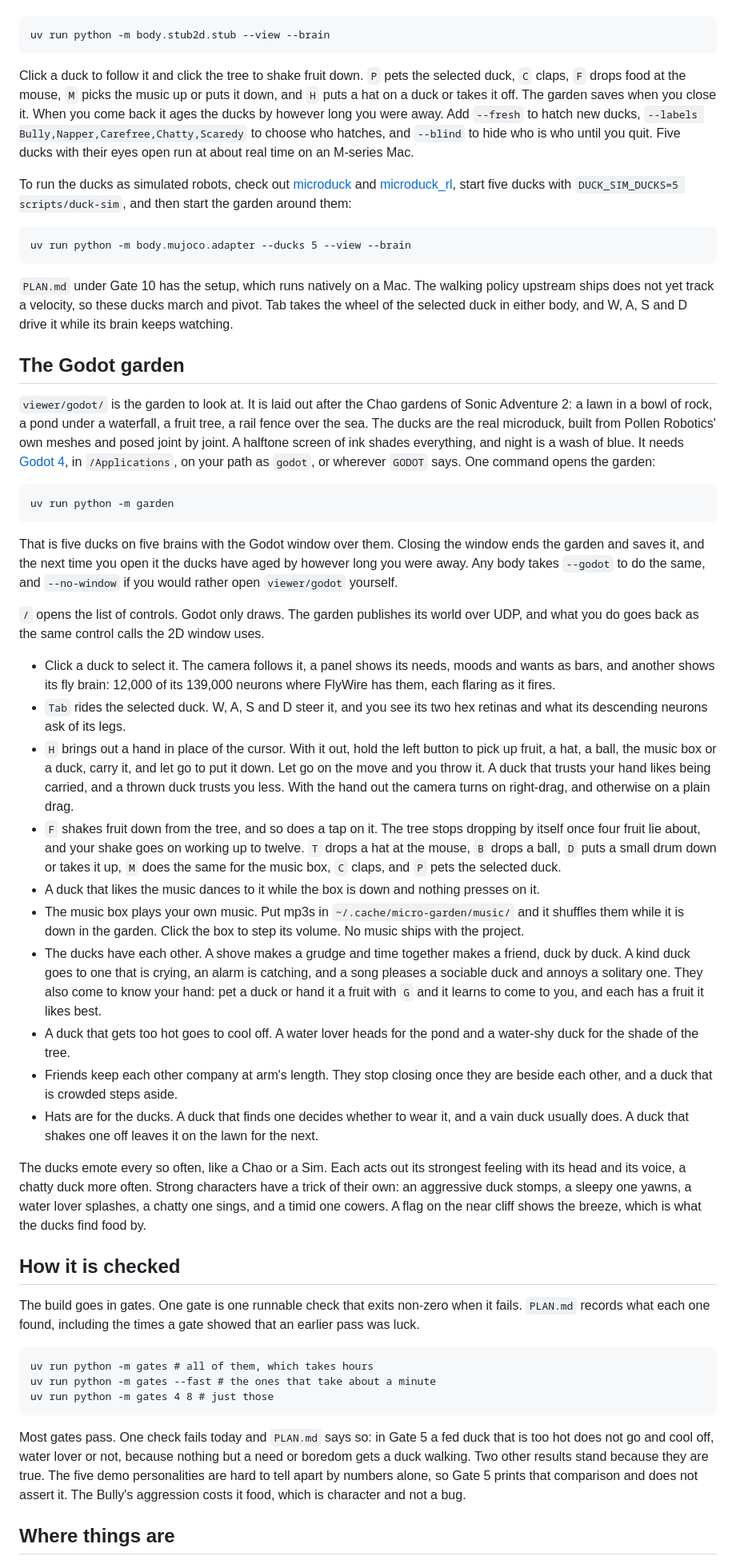
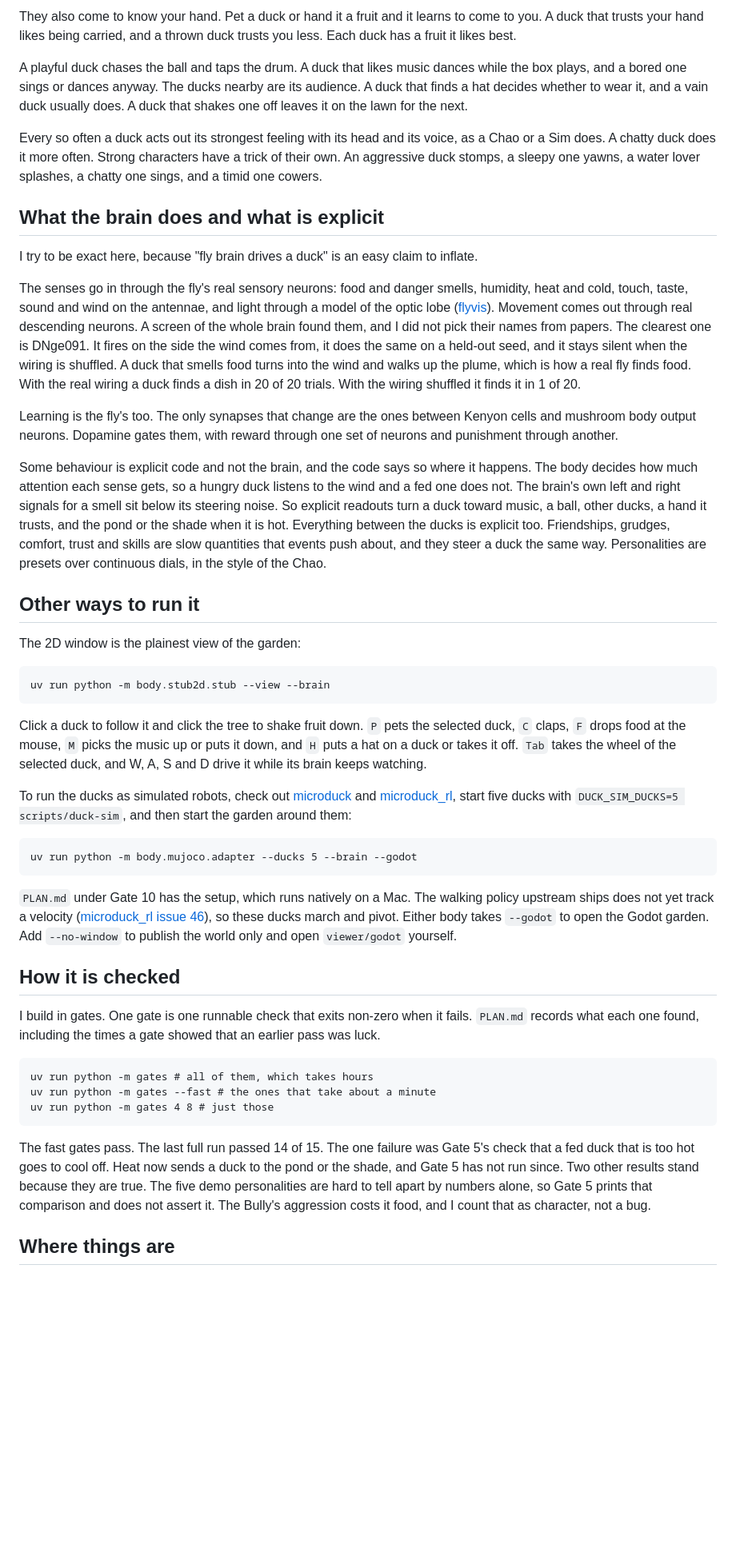
Before and after one commit to ChristianNHill/micro-garden, a Markdown page: README.md, the part around one of its changes. Shown at 80% size. GitHub-like rendering; blank space fills up the shorter version.

Commit message:
README rewritten for the one-command garden, what the ducks do now, and where the checks stand
Co-Authored-By: Claude Opus 5 (1M context) <noreply@anthropic.com>

````diff
--- a/README.md
+++ b/README.md
@@ -25,46 +43,40 @@ Then start the garden:
+They also come to know your hand. Pet a duck or hand it a fruit and it learns to come to you. A duck that trusts your hand likes being carried, and a thrown duck trusts you less. Each duck has a fruit it likes best.
+
+A playful duck chases the ball and taps the drum. A duck that likes music dances while the box plays, and a bored one sings or dances anyway. The ducks nearby are its audience. A duck that finds a hat decides whether to wear it, and a vain duck usually does. A duck that shakes one off leaves it on the lawn for the next.
+
+Every so often a duck acts out its strongest feeling with its head and its voice, as a Chao or a Sim does. A chatty duck does it more often. Strong characters have a trick of their own. An aggressive duck stomps, a sleepy one yawns, a water lover splashes, a chatty one sings, and a timid one cowers.
+
+## What the brain does and what is explicit
+
+I try to be exact here, because "fly brain drives a duck" is an easy claim to inflate.
+
+The senses go in through the fly's real sensory neurons: food and danger smells, humidity, heat and cold, touch, taste, sound and wind on the antennae, and light through a model of the optic lobe ([flyvis](https://github.com/TuragaLab/flyvis)). Movement comes out through real descending neurons. A screen of the whole brain found them, and I did not pick their names from papers. The clearest one is DNge091. It fires on the side the wind comes from, it does the same on a held-out seed, and it stays silent when the wiring is shuffled. A duck that smells food turns into the wind and walks up the plume, which is how a real fly finds food. With the real wiring a duck finds a dish in 20 of 20 trials. With the wiring shuffled it finds it in 1 of 20.
+
+Learning is the fly's too. The only synapses that change are the ones between Kenyon cells and mushroom body output neurons. Dopamine gates them, with reward through one set of neurons and punishment through another.
+
+Some behaviour is explicit code and not the brain, and the code says so where it happens. The body decides how much attention each sense gets, so a hungry duck listens to the wind and a fed one does not. The brain's own left and right signals for a smell sit below its steering noise. So explicit readouts turn a duck toward music, a ball, other ducks, a hand it trusts, and the pond or the shade when it is hot. Everything between the ducks is explicit too. Friendships, grudges, comfort, trust and skills are slow quantities that events push about, and they steer a duck the same way. Personalities are presets over continuous dials, in the style of the Chao.
+
+## Other ways to run it
+
+The 2D window is the plainest view of the garden:
 
 ```
 uv run python -m body.stub2d.stub --view --brain
 ```
 
-Click a duck to follow it and click the tree to shake fruit down. `P` pets the selected duck, `C` claps, `F` drops food at the mouse, `M` picks the music up or puts it down, and `H` puts a hat on a duck or takes it off. The garden saves when you close it. When you come back it ages the ducks by however long you were away. Add `--fresh` to hatch new ducks, `--labels Bully,Napper,Carefree,Chatty,Scaredy` to choose who hatches, and `--blind` to hide who is who until you quit. Five ducks with their eyes open run at about real time on an M-series Mac.
+Click a duck to follow it and click the tree to shake fruit down. `P` pets the selected duck, `C` claps, `F` drops food at the mouse, `M` picks the music up or puts it down, and `H` puts a hat on a duck or takes it off. `Tab` takes the wheel of the selected duck, and W, A, S and D drive it while its brain keeps watching.
 
 To run the ducks as simulated robots, check out [microduck](https://github.com/pollen-robotics/microduck) and [microduck_rl](https://github.com/pollen-robotics/microduck_rl), start five ducks with `DUCK_SIM_DUCKS=5 scripts/duck-sim`, and then start the garden around them:
 
 ```
-uv run python -m body.mujoco.adapter --ducks 5 --view --brain
+uv run python -m body.mujoco.adapter --ducks 5 --brain --godot
 ```
 
-`PLAN.md` under Gate 10 has the setup, which runs natively on a Mac. The walking policy upstream ships does not yet track a velocity, so these ducks march and pivot. Tab takes the wheel of the selected duck in either body, and W, A, S and D drive it while its brain keeps watching.
-
-## The Godot garden
-
-`viewer/godot/` is the garden to look at. It is laid out after the Chao gardens of Sonic Adventure 2: a lawn in a bowl of rock, a pond under a waterfall, a fruit tree, a rail fence over the sea. The ducks are the real microduck, built from Pollen Robotics' own meshes and posed joint by joint. A halftone screen of ink shades everything, and night is a wash of blue. It needs [Godot 4](https://godotengine.org), in `/Applications`, on your path as `godot`, or wherever `GODOT` says. One command opens the garden:
-
-```
-uv run python -m garden
-```
-
-That is five ducks on five brains with the Godot window over them. Closing the window ends the garden and saves it, and the next time you open it the ducks have aged by however long you were away. Any body takes `--godot` to do the same, and `--no-window` if you would rather open `viewer/godot` yourself.
-
-`/` opens the list of controls. Godot only draws. The garden publishes its world over UDP, and what you do goes back as the same control calls the 2D window uses.
-
-- Click a duck to select it. The camera follows it, a panel shows its needs, moods and wants as bars, and another shows its fly brain: 12,000 of its 139,000 neurons where FlyWire has them, each flaring as it fires.
-- `Tab` rides the selected duck. W, A, S and D steer it, and you see its two hex retinas and what its descending neurons ask of its legs.
-- `H` brings out a hand in place of the cursor. With it out, hold the left button to pick up fruit, a hat, a ball, the music box or a duck, carry it, and let go to put it down. Let go on the move and you throw it. A duck that trusts your hand likes being carried, and a thrown duck trusts you less. With the hand out the camera turns on right-drag, and otherwise on a plain drag.
-- `F` shakes fruit down from the tree, and so does a tap on it. The tree stops dropping by itself once four fruit lie about, and your shake goes on working up to twelve. `T` drops a hat at the mouse, `B` drops a ball, `D` puts a small drum down or takes it up, `M` does the same for the music box, `C` claps, and `P` pets the selected duck.
-- A duck that likes the music dances to it while the box is down and nothing presses on it.
-- The music box plays your own music. Put mp3s in `~/.cache/micro-garden/music/` and it shuffles them while it is down in the garden. Click the box to step its volume. No music ships with the project.
-- The ducks have each other. A shove makes a grudge and time together makes a friend, duck by duck. A kind duck goes to one that is crying, an alarm is catching, and a song pleases a sociable duck and annoys a solitary one. They also come to know your hand: pet a duck or hand it a fruit with `G` and it learns to come to you, and each has a fruit it likes best.
-- A duck that gets too hot goes to cool off. A water lover heads for the pond and a water-shy duck for the shade of the tree.
-- Friends keep each other company at arm's length. They stop closing once they are beside each other, and a duck that is crowded steps aside.
-- Hats are for the ducks. A duck that finds one decides whether to wear it, and a vain duck usually does. A duck that shakes one off leaves it on the lawn for the next.
-
-The ducks emote every so often, like a Chao or a Sim. Each acts out its strongest feeling with its head and its voice, a chatty duck more often. Strong characters have a trick of their own: an aggressive duck stomps, a sleepy one yawns, a water lover splashes, a chatty one sings, and a timid one cowers. A flag on the near cliff shows the breeze, which is what the ducks find food by.
+`PLAN.md` under Gate 10 has the setup, which runs natively on a Mac. The walking policy upstream ships does not yet track a velocity ([microduck_rl issue 46](https://github.com/pollen-robotics/microduck_rl/issues/46)), so these ducks march and pivot. Either body takes `--godot` to open the Godot garden. Add `--no-window` to publish the world only and open `viewer/godot` yourself.
 
 ## How it is checked
 
-The build goes in gates. One gate is one runnable check that exits non-zero when it fails. `PLAN.md` records what each one found, including the times a gate showed that an earlier pass was luck.
+I build in gates. One gate is one runnable check that exits non-zero when it fails. `PLAN.md` records what each one found, including the times a gate showed that an earlier pass was luck.
 
 ```
 uv run python -m gates # all of them, which takes hours
@@ -72,7 +84,7 @@ uv run python -m gates --fast # the ones that take about a minute
 uv run python -m gates 4 8 # just those
 ```
 
-Most gates pass. One check fails today and `PLAN.md` says so: in Gate 5 a fed duck that is too hot does not go and cool off, water lover or not, because nothing but a need or boredom gets a duck walking. Two other results stand because they are true. The five demo personalities are hard to tell apart by numbers alone, so Gate 5 prints that comparison and does not assert it. The Bully's aggression costs it food, which is character and not a bug.
+The fast gates pass. The last full run passed 14 of 15. The one failure was Gate 5's check that a fed duck that is too hot goes to cool off. Heat now sends a duck to the pond or the shade, and Gate 5 has not run since. Two other results stand because they are true. The five demo personalities are hard to tell apart by numbers alone, so Gate 5 prints that comparison and does not assert it. The Bully's aggression costs it food, and I count that as character, not a bug.
 
 ## Where things are
 
````
Also changed, not shown: other parts of README.md (+37 -18 lines).
